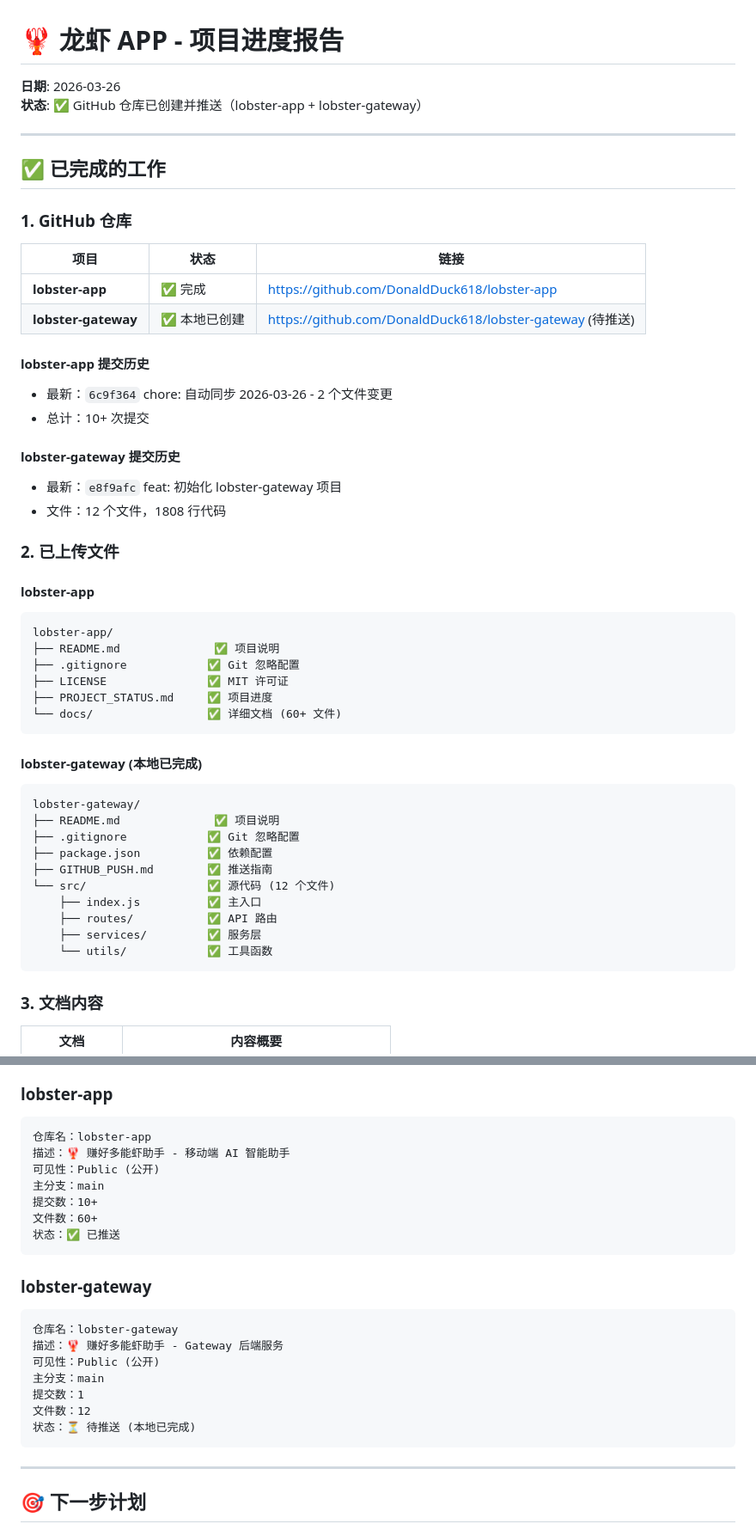
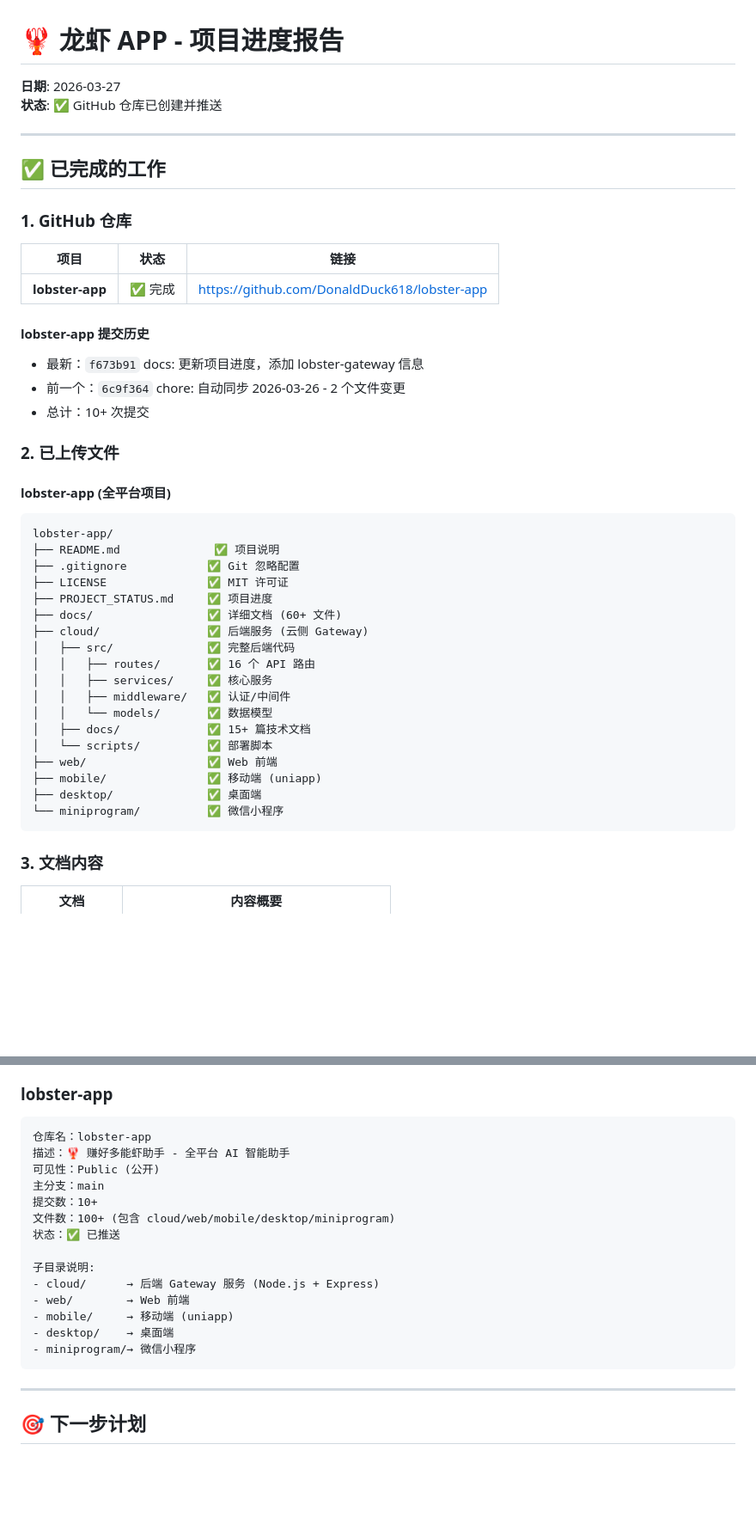
Before and after one commit to DonaldDuck618/lobster-app, a Markdown page: PROJECT_STATUS.md, 2 parts joined by grey strips. Shown at 86% size. Drawn GitHub-style; blank space fills up the shorter version.

Commit message:
docs: 删除重复的 lobster-gateway，统一使用 cloud 目录
- cloud/ 已经是完整的后端服务（16 个路由 + 15+ 文档）
- 删除重复的 lobster-gateway 减少维护成本
- 更新项目进度和里程碑

````diff
--- a/PROJECT_STATUS.md
+++ b/PROJECT_STATUS.md
@@ -1,7 +1,7 @@
 # 🦞 龙虾 APP - 项目进度报告
 
-**日期**: 2026-03-26
-**状态**: ✅ GitHub 仓库已创建并推送（lobster-app + lobster-gateway）
+**日期**: 2026-03-27
+**状态**: ✅ GitHub 仓库已创建并推送
 
 ---
 
@@ -12,40 +12,34 @@
 | 项目 | 状态 | 链接 |
 |------|------|------|
 | **lobster-app** | ✅ 完成 | https://github.com/DonaldDuck618/lobster-app |
-| **lobster-gateway** | ✅ 本地已创建 | https://github.com/DonaldDuck618/lobster-gateway (待推送) |
 
 #### lobster-app 提交历史
-- 最新：`6c9f364` chore: 自动同步 2026-03-26 - 2 个文件变更
+- 最新：`f673b91` docs: 更新项目进度，添加 lobster-gateway 信息
+- 前一个：`6c9f364` chore: 自动同步 2026-03-26 - 2 个文件变更
 - 总计：10+ 次提交
-
-#### lobster-gateway 提交历史
-- 最新：`e8f9afc` feat: 初始化 lobster-gateway 项目
-- 文件：12 个文件，1808 行代码
 
 ### 2. 已上传文件
 
-#### lobster-app
+#### lobster-app (全平台项目)
 ```
 lobster-app/
 ├── README.md              ✅ 项目说明
 ├── .gitignore            ✅ Git 忽略配置
 ├── LICENSE               ✅ MIT 许可证
 ├── PROJECT_STATUS.md     ✅ 项目进度
-└── docs/                 ✅ 详细文档 (60+ 文件)
-```
-
-#### lobster-gateway (本地已完成)
-```
-lobster-gateway/
-├── README.md              ✅ 项目说明
-├── .gitignore            ✅ Git 忽略配置
-├── package.json          ✅ 依赖配置
-├── GITHUB_PUSH.md        ✅ 推送指南
-└── src/                  ✅ 源代码 (12 个文件)
-    ├── index.js          ✅ 主入口
-    ├── routes/           ✅ API 路由
-    ├── services/         ✅ 服务层
-    └── utils/            ✅ 工具函数
+├── docs/                 ✅ 详细文档 (60+ 文件)
+├── cloud/                ✅ 后端服务 (云侧 Gateway)
+│   ├── src/              ✅ 完整后端代码
+│   │   ├── routes/       ✅ 16 个 API 路由
+│   │   ├── services/     ✅ 核心服务
+│   │   ├── middleware/   ✅ 认证/中间件
+│   │   └── models/       ✅ 数据模型
+│   ├── docs/             ✅ 15+ 篇技术文档
+│   └── scripts/          ✅ 部署脚本
+├── web/                  ✅ Web 前端
+├── mobile/               ✅ 移动端 (uniapp)
+├── desktop/              ✅ 桌面端
+└── miniprogram/          ✅ 微信小程序
 ```
 
 ### 3. 文档内容
@@ -63,23 +57,19 @@ lobster-gateway/
 ### lobster-app
 ```
 仓库名：lobster-app
-描述：🦞 赚好多能虾助手 - 移动端 AI 智能助手
+描述：🦞 赚好多能虾助手 - 全平台 AI 智能助手
 可见性：Public (公开)
 主分支：main
 提交数：10+
-文件数：60+
+文件数：100+ (包含 cloud/web/mobile/desktop/miniprogram)
 状态：✅ 已推送
-```
 
-### lobster-gateway
-```
-仓库名：lobster-gateway
-描述：🦞 赚好多能虾助手 - Gateway 后端服务
-可见性：Public (公开)
-主分支：main
-提交数：1
-文件数：12
-状态：⏳ 待推送 (本地已完成)
+子目录说明:
+- cloud/      → 后端 Gateway 服务 (Node.js + Express)
+- web/        → Web 前端
+- mobile/     → 移动端 (uniapp)
+- desktop/    → 桌面端
+- miniprogram/→ 微信小程序
 ```
 
 ---
````
Also changed, not shown: other parts of PROJECT_STATUS.md (+12 -13 lines).
